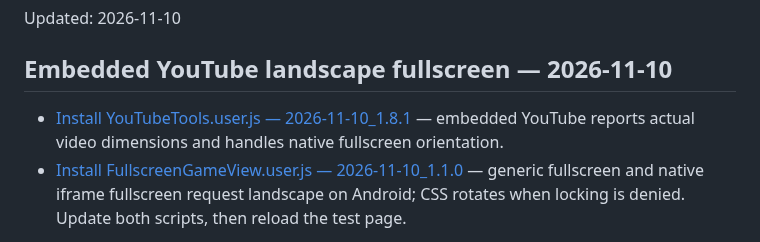
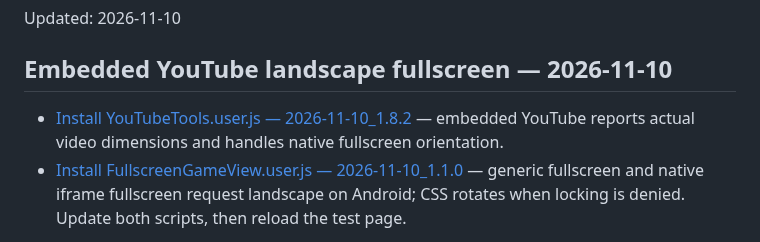
Before and after one commit to ChrisTorng/TampermonkeyScripts, a Markdown page: CurrentUpdates.md, the part around the change. Drawn GitHub-style.

Commit message:
Sync embedded YouTube script version in release notes

```diff
--- a/CurrentUpdates.md
+++ b/CurrentUpdates.md
@@ -4,7 +4,7 @@ Updated: 2026-11-10
 
 ## Embedded YouTube landscape fullscreen — 2026-11-10
 
-- [Install YouTubeTools.user.js — 2026-11-10_1.8.1](src/YouTubeTools.user.js) — embedded YouTube reports actual video dimensions and handles native fullscreen orientation.
+- [Install YouTubeTools.user.js — 2026-11-10_1.8.2](src/YouTubeTools.user.js) — embedded YouTube reports actual video dimensions and handles native fullscreen orientation.
 - [Install FullscreenGameView.user.js — 2026-11-10_1.1.0](src/FullscreenGameView.user.js) — generic fullscreen and native iframe fullscreen request landscape on Android; CSS rotates when locking is denied. Update both scripts, then reload the test page.
 
 **Test:** [Anthropic Fable/Mythos](https://www.anthropic.com/claude-fable-and-mythos-5-2) — open a landscape embedded YouTube video and check both fullscreen controls; portrait videos must stay upright. Android Edge confirmation still required.
```
